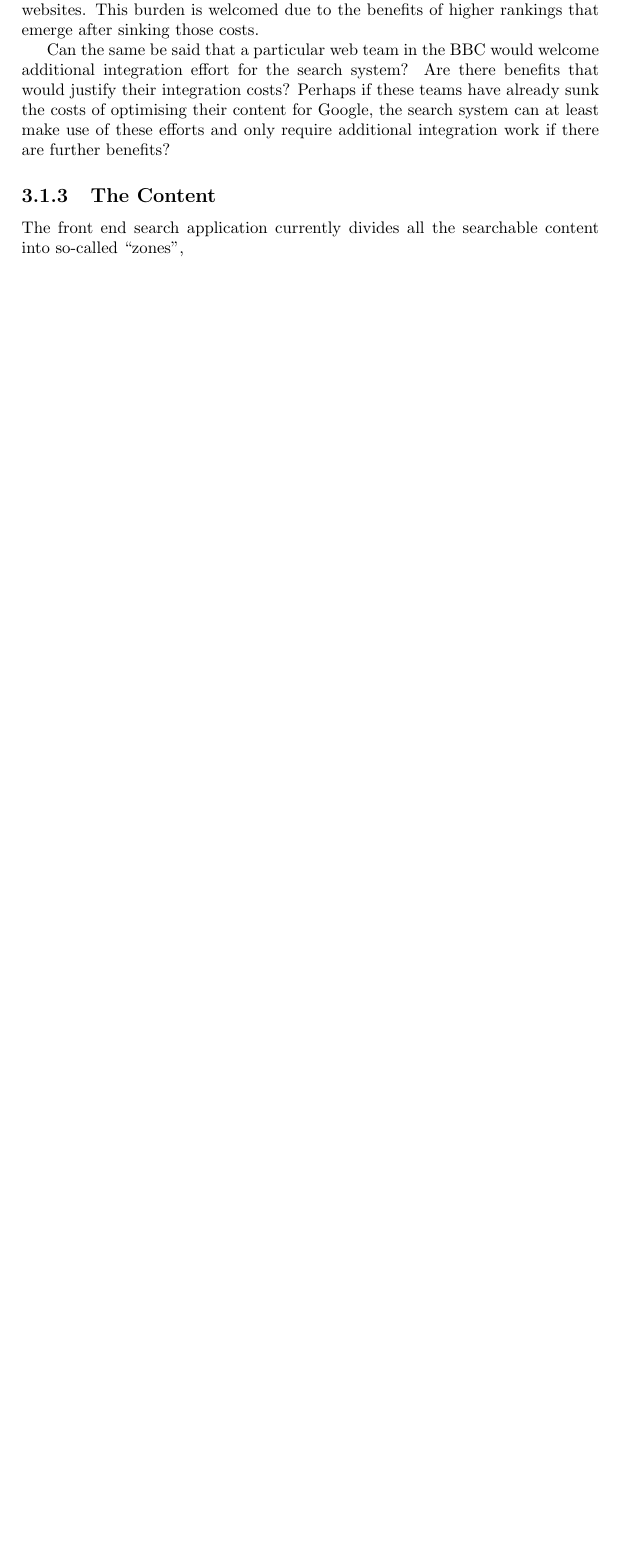
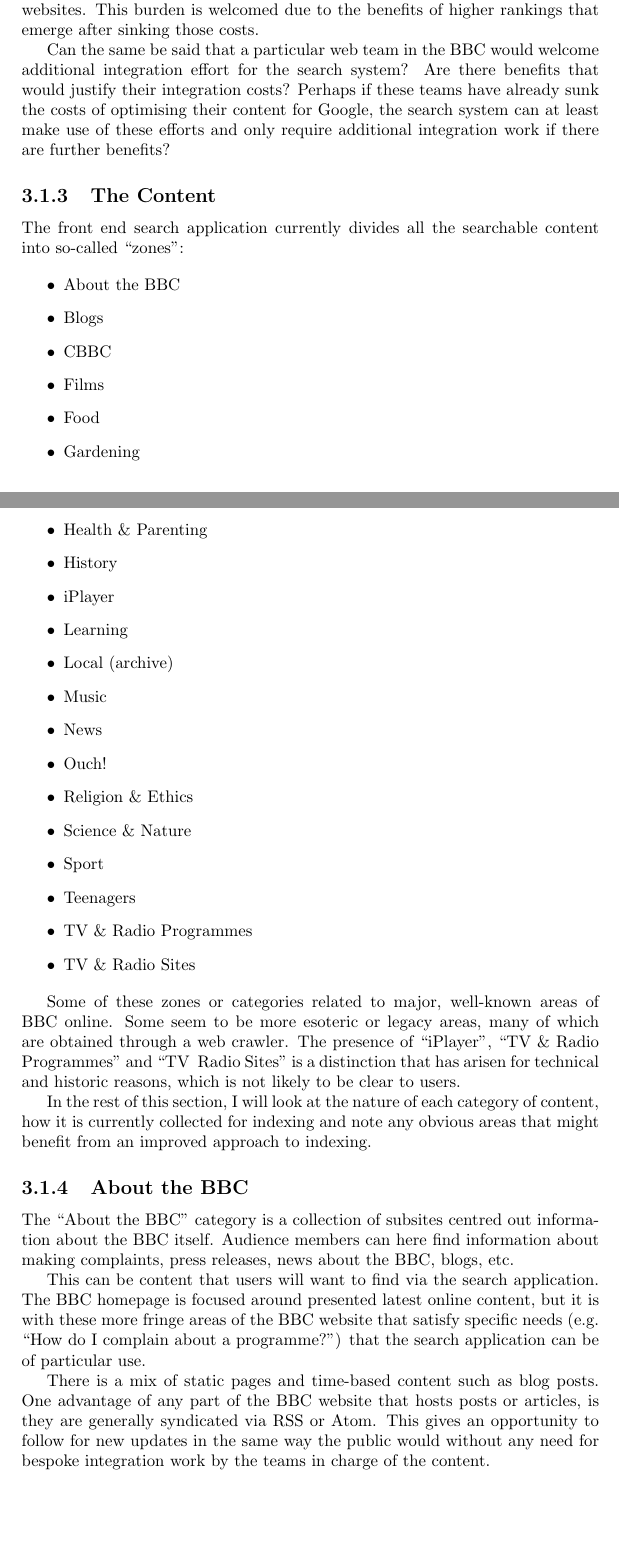
Before and after one commit to avengerpenguin/msc-rwe, a LaTeX document (paper.tex, which reads chapter3.tex): part of page 11 of 16 before the commit and two parts of pages 11 and 12 of 18 after it, the two joined at a grey line, cut so that both start at the same text, the shorter picture padded with empty space. Compiled offline with pdfLaTeX.

Commit message:
Starting drilling into the different content items.

```diff
--- a/chapter3.tex
+++ b/chapter3.tex
@@ -122,7 +122,60 @@
 \subsection{The Content}
 
 The front end search application currently divides all the searchable
-content into so-called ``zones'',
+content into so-called ``zones'':
+
+%TODO - is this all of them?
+\begin{itemize}
+  \item About the BBC
+  \item Blogs
+  \item CBBC
+  \item Films
+  \item Food
+  \item Gardening
+  \item Health \& Parenting
+  \item History
+  \item iPlayer
+  \item Learning
+  \item Local (archive)
+  \item Music
+  \item News
+  \item Ouch!
+  \item Religion \& Ethics
+  \item Science \& Nature
+  \item Sport
+  \item Teenagers
+  \item TV \& Radio Programmes
+  \item TV \& Radio Sites
+\end{itemize}
+
+Some of these zones or categories related to major, well-known areas of
+BBC online. Some seem to be more esoteric or legacy areas, many of which
+are obtained through a web crawler. The presence of ``iPlayer'',
+``TV \& Radio Programmes'' and ``TV & Radio Sites'' is a distinction that
+has arisen for technical and historic reasons, which is not likely to be
+clear to users.
+
+In the rest of this section, I will look at the nature of each category
+of content, how it is currently collected for indexing and note any
+obvious areas that might benefit from an improved approach to indexing.
+
+\subsection{About the BBC}
+
+The ``About the BBC'' category is a collection of subsites centred out
+information about the BBC itself. Audience members can here find information
+about making complaints, press releases, news about the BBC, blogs, etc.
+
+This can be content that users will want to find via the search application.
+The BBC homepage is focused around presented latest online content, but it
+is with these more fringe areas of the BBC website that satisfy specific
+needs (e.g. ``How do I complain about a programme?'') that the
+search application can be of particular use.
+
+There is a mix of static pages and time-based content such as blog posts.
+One advantage of any part of the BBC website that hosts posts or articles,
+is they are generally syndicated via RSS or Atom. This gives an opportunity
+to follow for new updates in the same way the public would without any
+need for bespoke integration work by the teams in charge of the content.
 
 \section{Search Results Page}
 
```
Also changed, not shown: bibtex.bib (+6 -0 lines), makefile, 1 other file.
